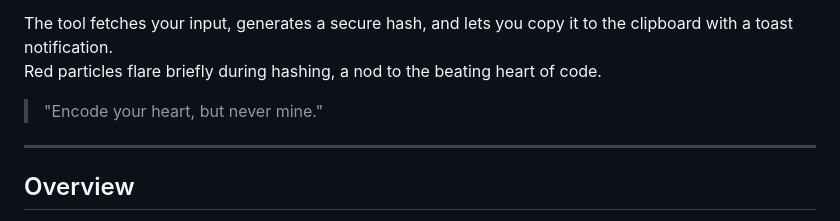
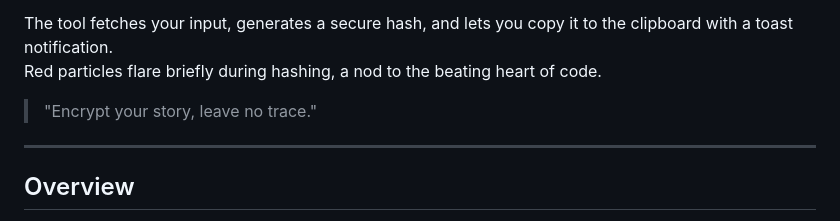
Before and after one commit to TirupMehta/SHA-256-encoder, a Markdown page: README.md, the part around the change. GitHub-like rendering.

```diff
--- a/README.md
+++ b/README.md
@@ -8,7 +8,7 @@ Encased in a dark, glassmorphic interface, it pulses with subtle particle effect
 The tool fetches your input, generates a secure hash, and lets you copy it to the clipboard with a toast notification.
 Red particles flare briefly during hashing, a nod to the beating heart of code.
 
-> "Encode your heart, but never mine."
+> "Encrypt your story, leave no trace."
 
 ---
 
```
